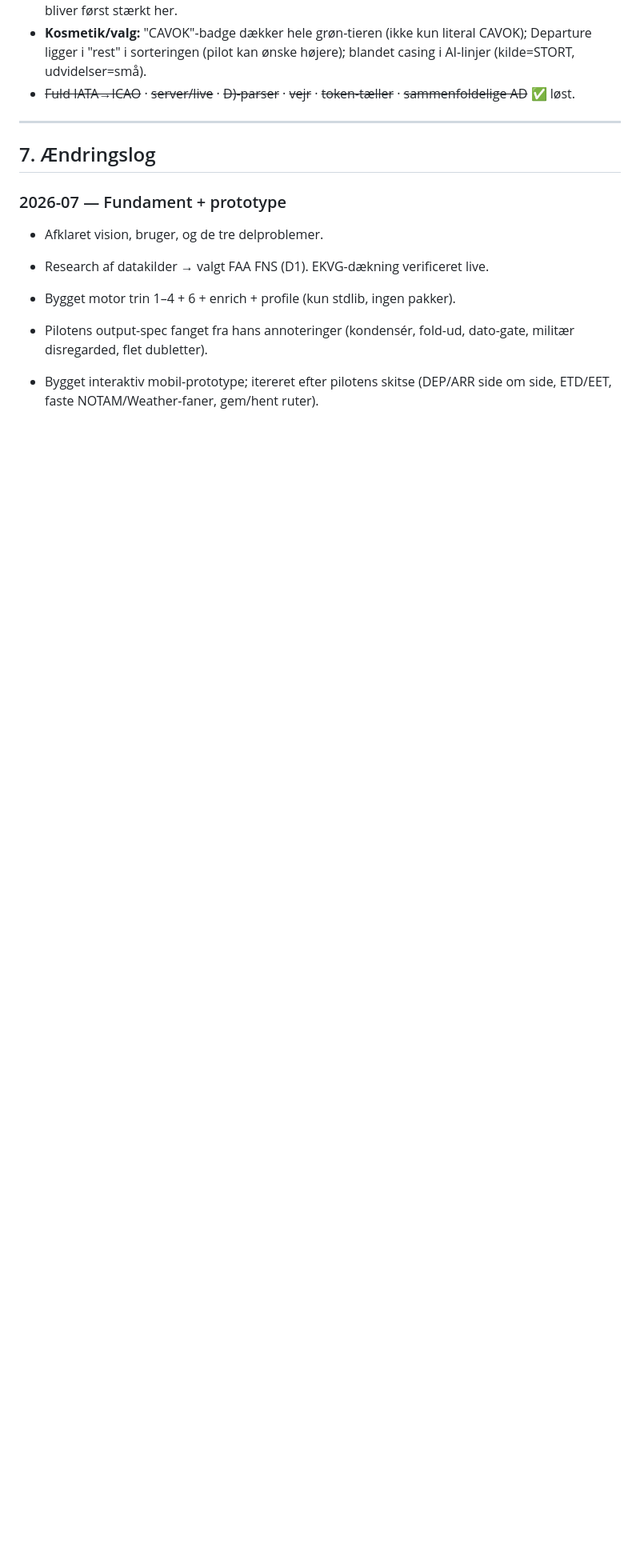
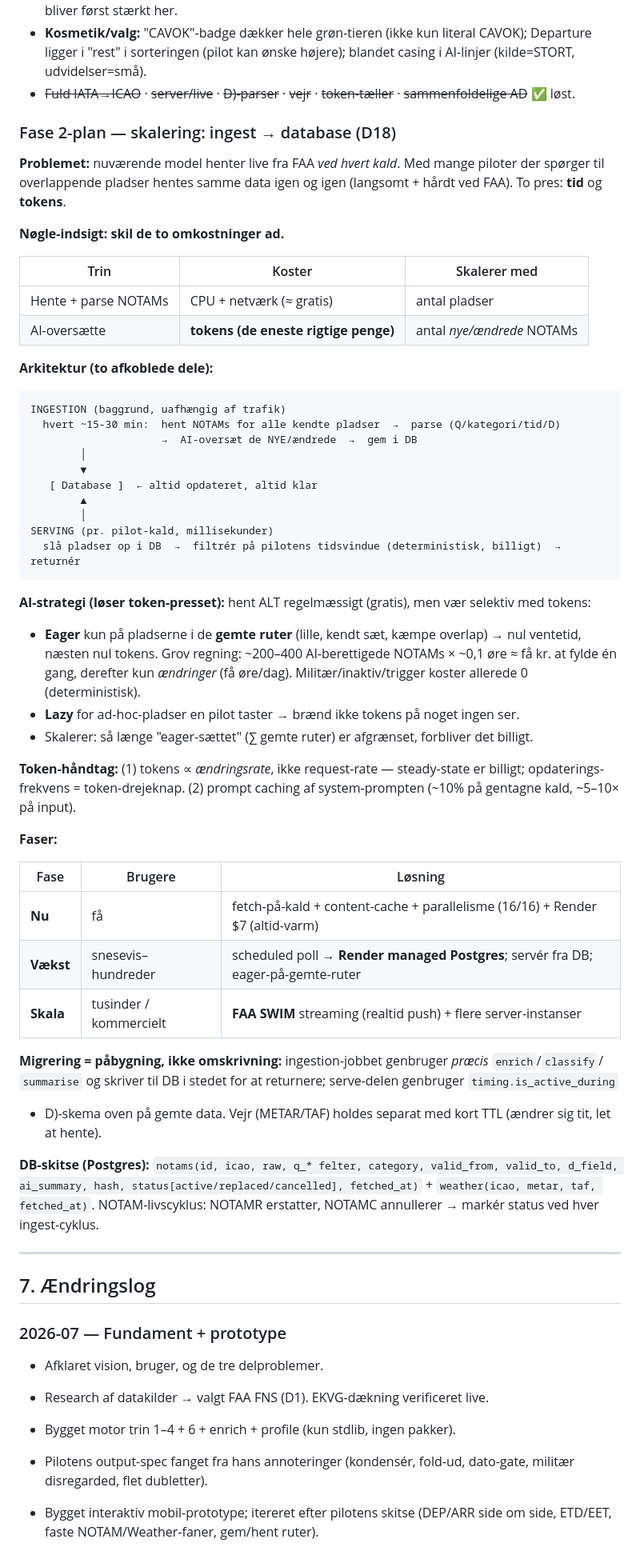
Before and after one commit to sunecgn-oldguy/notam-ai, a Markdown page: ENGINEERING_LOG.md, the part around one of its changes. Shown at 80% size. Drawn GitHub-style; blank space fills up the shorter version.

Commit message:
Log Phase 2 scaling plan (D18) + parallelism bump
D18 decision (ingest->DB, eager-on-saved-routes, lazy-rest); full plan with
cost split, AI strategy, staged rollout and DB sketch in section 6; changelog
note for the 16/16 concurrency bump.

Co-Authored-By: Claude Opus 4.8 (1M context) <noreply@anthropic.com>

````diff
--- a/ENGINEERING_LOG.md
+++ b/ENGINEERING_LOG.md
@@ -162,6 +163,60 @@ NOTAM AI/
 - **Kosmetik/valg:** "CAVOK"-badge dækker hele grøn-tieren (ikke kun literal CAVOK); Departure ligger
   i "rest" i sorteringen (pilot kan ønske højere); blandet casing i AI-linjer (kilde=STORT, udvidelser=små).
 - ~~Fuld IATA→ICAO~~ · ~~server/live~~ · ~~D)-parser~~ · ~~vejr~~ · ~~token-tæller~~ · ~~sammenfoldelige AD~~ ✅ løst.
+
+### Fase 2-plan — skalering: ingest → database (D18)
+
+**Problemet:** nuværende model henter live fra FAA *ved hvert kald*. Med mange piloter der spørger
+til overlappende pladser hentes samme data igen og igen (langsomt + hårdt ved FAA). To pres: **tid** og
+**tokens**.
+
+**Nøgle-indsigt: skil de to omkostninger ad.**
+
+| Trin | Koster | Skalerer med |
+|------|--------|--------------|
+| Hente + parse NOTAMs | CPU + netværk (≈ gratis) | antal pladser |
+| AI-oversætte | **tokens (de eneste rigtige penge)** | antal *nye/ændrede* NOTAMs |
+
+**Arkitektur (to afkoblede dele):**
+
+```
+INGESTION (baggrund, uafhængig af trafik)
+  hvert ~15-30 min:  hent NOTAMs for alle kendte pladser  →  parse (Q/kategori/tid/D)
+                     →  AI-oversæt de NYE/ændrede  →  gem i DB
+        │
+        ▼
+   [ Database ]  ← altid opdateret, altid klar
+        ▲
+        │
+SERVING (pr. pilot-kald, millisekunder)
+  slå pladser op i DB  →  filtrér på pilotens tidsvindue (deterministisk, billigt)  →  returnér
+```
+
+**AI-strategi (løser token-presset):** hent ALT regelmæssigt (gratis), men vær selektiv med tokens:
+- **Eager** kun på pladserne i de **gemte ruter** (lille, kendt sæt, kæmpe overlap) → nul ventetid,
+  næsten nul tokens. Grov regning: ~200–400 AI-berettigede NOTAMs × ~0,1 øre ≈ få kr. at fylde én gang,
+  derefter kun *ændringer* (få øre/dag). Militær/inaktiv/trigger koster allerede 0 (deterministisk).
+- **Lazy** for ad-hoc-pladser en pilot taster → brænd ikke tokens på noget ingen ser.
+- Skalerer: så længe "eager-sættet" (∑ gemte ruter) er afgrænset, forbliver det billigt.
+
+**Token-håndtag:** (1) tokens ∝ *ændringsrate*, ikke request-rate — steady-state er billigt; opdaterings-
+frekvens = token-drejeknap. (2) prompt caching af system-prompten (~10% på gentagne kald, ~5–10× på input).
+
+**Faser:**
+
+| Fase | Brugere | Løsning |
+|------|---------|---------|
+| **Nu** | få | fetch-på-kald + content-cache + parallelisme (16/16) + Render $7 (altid-varm) |
+| **Vækst** | snesevis–hundreder | scheduled poll → **Render managed Postgres**; servér fra DB; eager-på-gemte-ruter |
+| **Skala** | tusinder / kommercielt | **FAA SWIM** streaming (realtid push) + flere server-instanser |
+
+**Migrering = påbygning, ikke omskrivning:** ingestion-jobbet genbruger *præcis* `enrich`/`classify`/
+`summarise` og skriver til DB i stedet for at returnere; serve-delen genbruger `timing.is_active_during`
++ D)-skema oven på gemte data. Vejr (METAR/TAF) holdes separat med kort TTL (ændrer sig tit, let at hente).
+
+**DB-skitse (Postgres):** `notams(id, icao, raw, q_* felter, category, valid_from, valid_to, d_field,
+ai_summary, hash, status[active/replaced/cancelled], fetched_at)` + `weather(icao, metar, taf, fetched_at)`.
+NOTAM-livscyklus: NOTAMR erstatter, NOTAMC annullerer → markér status ved hver ingest-cyklus.
 
 ---
 
````
Also changed, not shown: other parts of ENGINEERING_LOG.md (+6 -0 lines).
